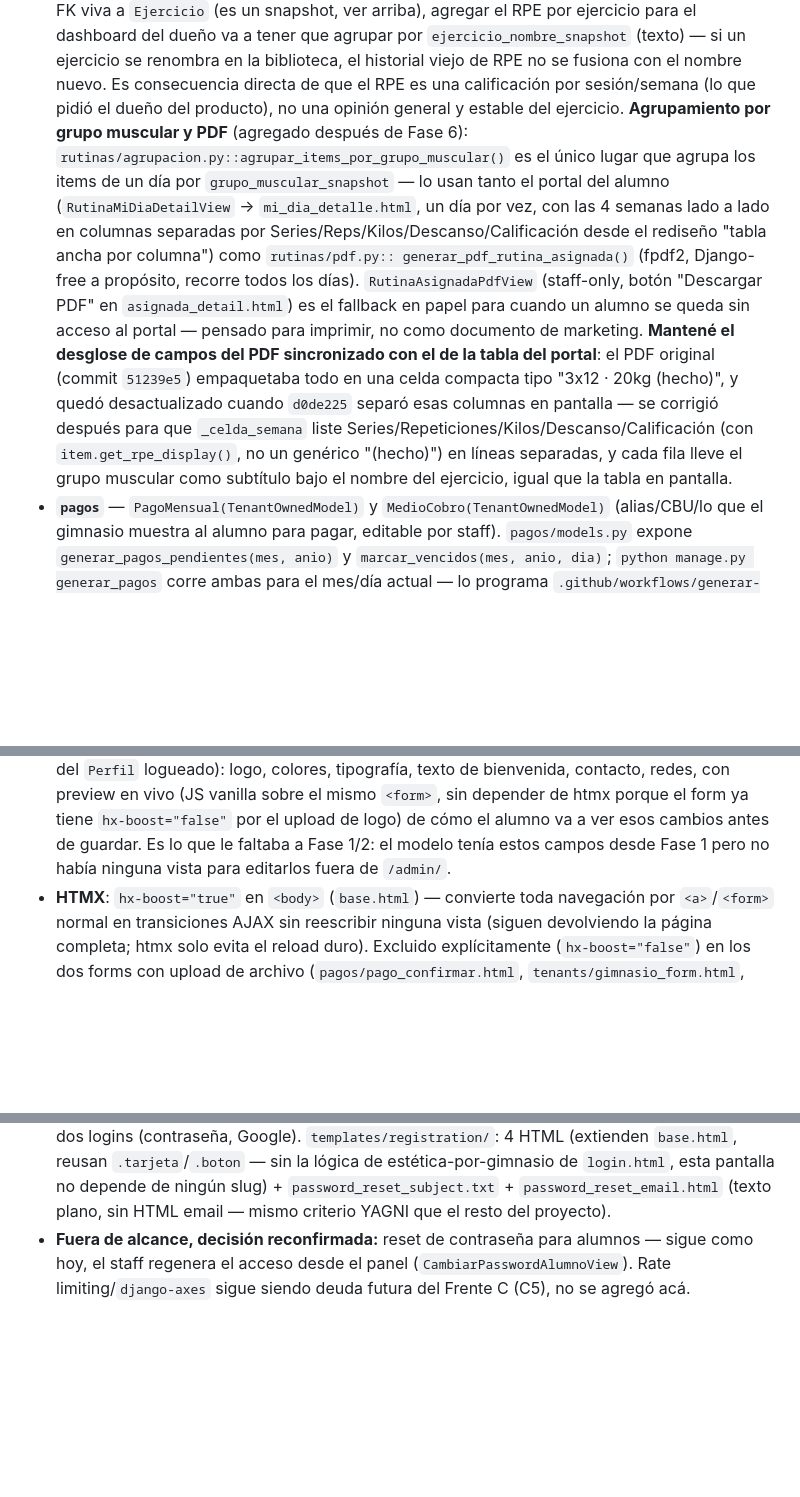
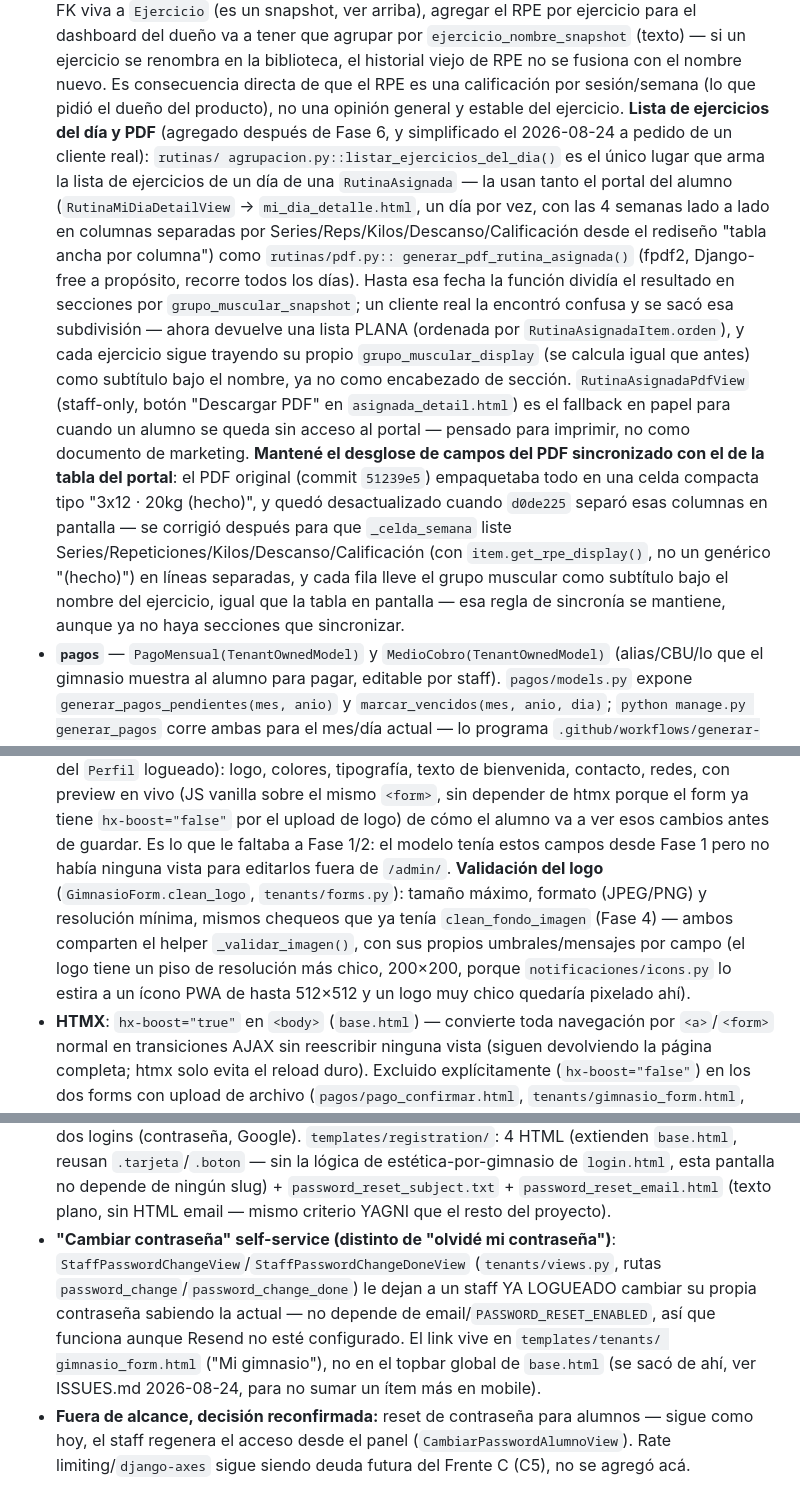
Before and after one commit to fabri07/app-gim, a Markdown page: CLAUDE.md, 3 parts joined by grey strips. Drawn GitHub-style; blank space fills up the shorter version.

Commit message:
docs: actualizar CLAUDE.md e ISSUES.md tras el review final de rama
CLAUDE.md describía como vigente el agrupamiento por grupo muscular que
Task 1 (commit e99135b) ya había sacado en favor de una lista plana
(rutinas/agrupacion.py::listar_ejercicios_del_dia). Se reescribe ese
párrafo con el nombre y comportamiento actuales, y se agregan dos notas
cortas: el flujo nuevo "cambiar mi contraseña" para staff logueado (junto
a "Olvidé mi contraseña") y la validación de clean_logo/_validar_imagen
(junto a la descripción de GimnasioUpdateView).

ISSUES.md suma una entrada nueva documentando los dos riesgos aceptados a
propósito del drag-and-drop del importador: sin soporte táctil (el
<select> es el fallback REQUERIDO en mobile, no opcional) y el parpadeo
cosmético de dragleave sobre zonas con chips.

Co-Authored-By: Claude Sonnet 5 <noreply@anthropic.com>
Claude-Session: https://claude.ai/code/session_01G7yXi7gUmFMJWedEpPjJyo

```diff
--- a/CLAUDE.md
+++ b/CLAUDE.md
@@ -120,17 +120,24 @@ heredar de `TenantScopedModelForm`. Las vistas de gestión van con
   de RPE no se fusiona con el nombre nuevo. Es consecuencia directa de que el
   RPE es una calificación por sesión/semana (lo que pidió el dueño del
   producto), no una opinión general y estable del ejercicio.
-  **Agrupamiento por grupo muscular y PDF** (agregado después de Fase 6):
-  `rutinas/agrupacion.py::agrupar_items_por_grupo_muscular()` es el único
-  lugar que agrupa los items de un día por `grupo_muscular_snapshot` —
-  lo usan tanto el portal del alumno (`RutinaMiDiaDetailView` →
+  **Lista de ejercicios del día y PDF** (agregado después de Fase 6, y
+  simplificado el 2026-08-24 a pedido de un cliente real): `rutinas/
+  agrupacion.py::listar_ejercicios_del_dia()` es el único lugar que arma
+  la lista de ejercicios de un día de una `RutinaAsignada` — la usan
+  tanto el portal del alumno (`RutinaMiDiaDetailView` →
   `mi_dia_detalle.html`, un día por vez, con las 4 semanas lado a lado en
   columnas separadas por Series/Reps/Kilos/Descanso/Calificación desde el
   rediseño "tabla ancha por columna") como `rutinas/pdf.py::
   generar_pdf_rutina_asignada()` (fpdf2, Django-free a propósito, recorre
-  todos los días). `RutinaAsignadaPdfView` (staff-only, botón "Descargar
-  PDF" en `asignada_detail.html`) es el fallback en papel para cuando un
-  alumno se queda sin acceso al portal — pensado para imprimir, no como
+  todos los días). Hasta esa fecha la función dividía el resultado en
+  secciones por `grupo_muscular_snapshot`; un cliente real la encontró
+  confusa y se sacó esa subdivisión — ahora devuelve una lista PLANA
+  (ordenada por `RutinaAsignadaItem.orden`), y cada ejercicio sigue
+  trayendo su propio `grupo_muscular_display` (se calcula igual que
+  antes) como subtítulo bajo el nombre, ya no como encabezado de
+  sección. `RutinaAsignadaPdfView` (staff-only, botón "Descargar PDF" en
+  `asignada_detail.html`) es el fallback en papel para cuando un alumno
+  se queda sin acceso al portal — pensado para imprimir, no como
   documento de marketing. **Mantené el desglose de campos del PDF
   sincronizado con el de la tabla del portal**: el PDF original (commit
   `51239e5`) empaquetaba todo en una celda compacta tipo "3x12 · 20kg
@@ -139,7 +146,8 @@ heredar de `TenantScopedModelForm`. Las vistas de gestión van con
   Series/Repeticiones/Kilos/Descanso/Calificación (con
   `item.get_rpe_display()`, no un genérico "(hecho)") en líneas
   separadas, y cada fila lleve el grupo muscular como subtítulo bajo el
-  nombre del ejercicio, igual que la tabla en pantalla.
+  nombre del ejercicio, igual que la tabla en pantalla — esa regla de
+  sincronía se mantiene, aunque ya no haya secciones que sincronizar.
 - **`pagos`** — `PagoMensual(TenantOwnedModel)` y `MedioCobro(TenantOwnedModel)`
   (alias/CBU/lo que el gimnasio muestra al alumno para pagar, editable por
   staff). `pagos/models.py` expone `generar_pagos_pendientes(mes, anio)` y
@@ -520,7 +528,13 @@ plan original).
   `hx-boost="false"` por el upload de logo) de cómo el alumno va a ver esos
   cambios antes de guardar. Es lo que le faltaba a Fase 1/2: el modelo tenía
   estos campos desde Fase 1 pero no había ninguna vista para editarlos fuera
-  de `/admin/`.
+  de `/admin/`. **Validación del logo** (`GimnasioForm.clean_logo`,
+  `tenants/forms.py`): tamaño máximo, formato (JPEG/PNG) y resolución
+  mínima, mismos chequeos que ya tenía `clean_fondo_imagen` (Fase 4) —
+  ambos comparten el helper `_validar_imagen()`, con sus propios
+  umbrales/mensajes por campo (el logo tiene un piso de resolución más
+  chico, 200×200, porque `notificaciones/icons.py` lo estira a un ícono
+  PWA de hasta 512×512 y un logo muy chico quedaría pixelado ahí).
 - **HTMX**: `hx-boost="true"` en `<body>` (`base.html`) — convierte toda
   navegación por `<a>`/`<form>` normal en transiciones AJAX sin reescribir
   ninguna vista (siguen devolviendo la página completa; htmx solo evita el
@@ -848,6 +862,15 @@ reseteara a mano desde la Shell de Render (`manage.py changepassword`).
   `login.html`, esta pantalla no depende de ningún slug) +
   `password_reset_subject.txt` + `password_reset_email.html` (texto plano,
   sin HTML email — mismo criterio YAGNI que el resto del proyecto).
+- **"Cambiar contraseña" self-service (distinto de "olvidé mi
+  contraseña")**: `StaffPasswordChangeView`/`StaffPasswordChangeDoneView`
+  (`tenants/views.py`, rutas `password_change`/`password_change_done`) le
+  dejan a un staff YA LOGUEADO cambiar su propia contraseña sabiendo la
+  actual — no depende de email/`PASSWORD_RESET_ENABLED`, así que funciona
+  aunque Resend no esté configurado. El link vive en `templates/tenants/
+  gimnasio_form.html` ("Mi gimnasio"), no en el topbar global de
+  `base.html` (se sacó de ahí, ver ISSUES.md 2026-08-24, para no sumar un
+  ítem más en mobile).
 - **Fuera de alcance, decisión reconfirmada:** reset de contraseña para
   alumnos — sigue como hoy, el staff regenera el acceso desde el panel
   (`CambiarPasswordAlumnoView`). Rate limiting/`django-axes` sigue siendo
```
Also changed, not shown: ISSUES.md (+31 -0 lines).
